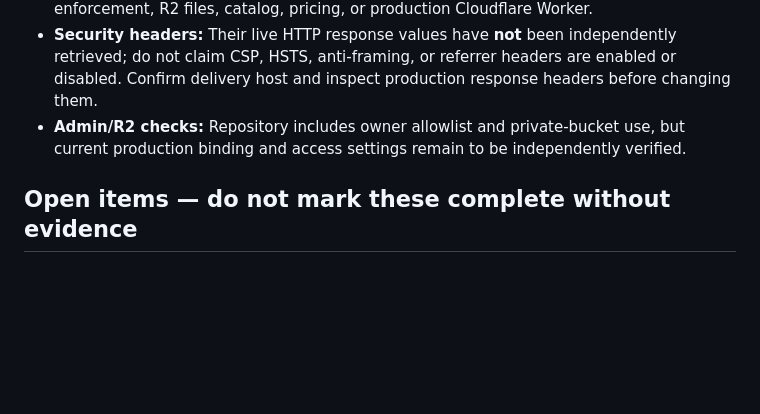
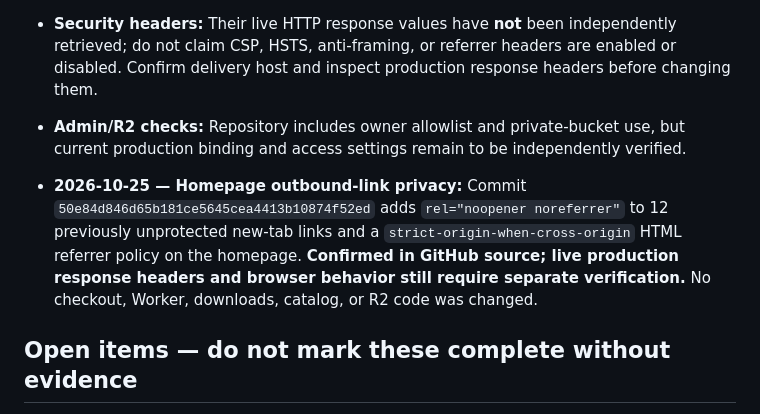
Before and after one commit to echocraftmusic/echocraft.github.io, a Markdown page: README.md, the part around the change. Drawn GitHub-style; blank space fills up the shorter version.

Commit message:
Record verified outbound-link security fix

```diff
--- a/README.md
+++ b/README.md
@@ -51,6 +51,8 @@ These are **code-review observations only** and must not be represented as a fre
 - **Security headers:** Their live HTTP response values have **not** been independently retrieved; do not claim CSP, HSTS, anti-framing, or referrer headers are enabled or disabled. Confirm delivery host and inspect production response headers before changing them.
 - **Admin/R2 checks:** Repository includes owner allowlist and private-bucket use, but current production binding and access settings remain to be independently verified.
 
+- **2026-10-25 — Homepage outbound-link privacy:** Commit `50e84d846d65b181ce5645cea4413b10874f52ed` adds `rel="noopener noreferrer"` to 12 previously unprotected new-tab links and a `strict-origin-when-cross-origin` HTML referrer policy on the homepage. **Confirmed in GitHub source; live production response headers and browser behavior still require separate verification.** No checkout, Worker, downloads, catalog, or R2 code was changed.
+
 ## Open items — do not mark these complete without evidence
 
 1. **Live Worker/source parity:** Record current deployed production Worker version and confirm what code it runs; distinguish deployed `/api/checkout` and `/api/order/...` from older sandbox/customer routes in GitHub.
```
